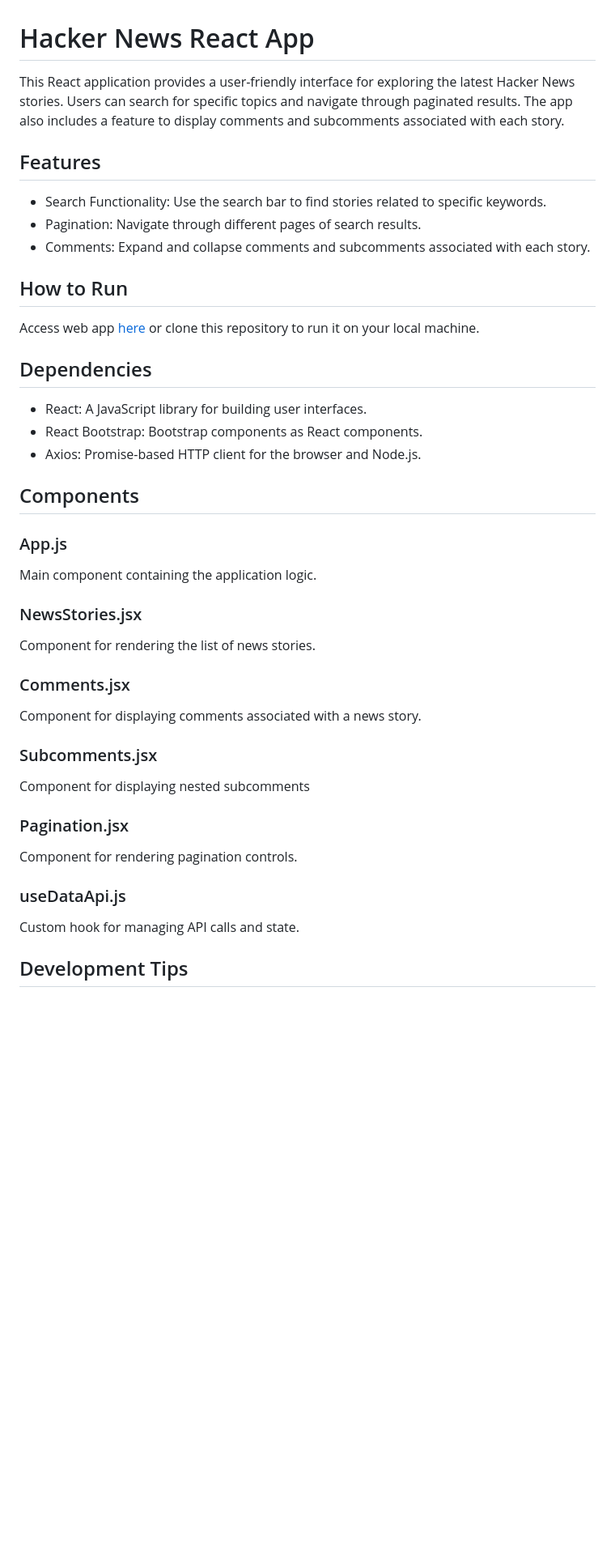
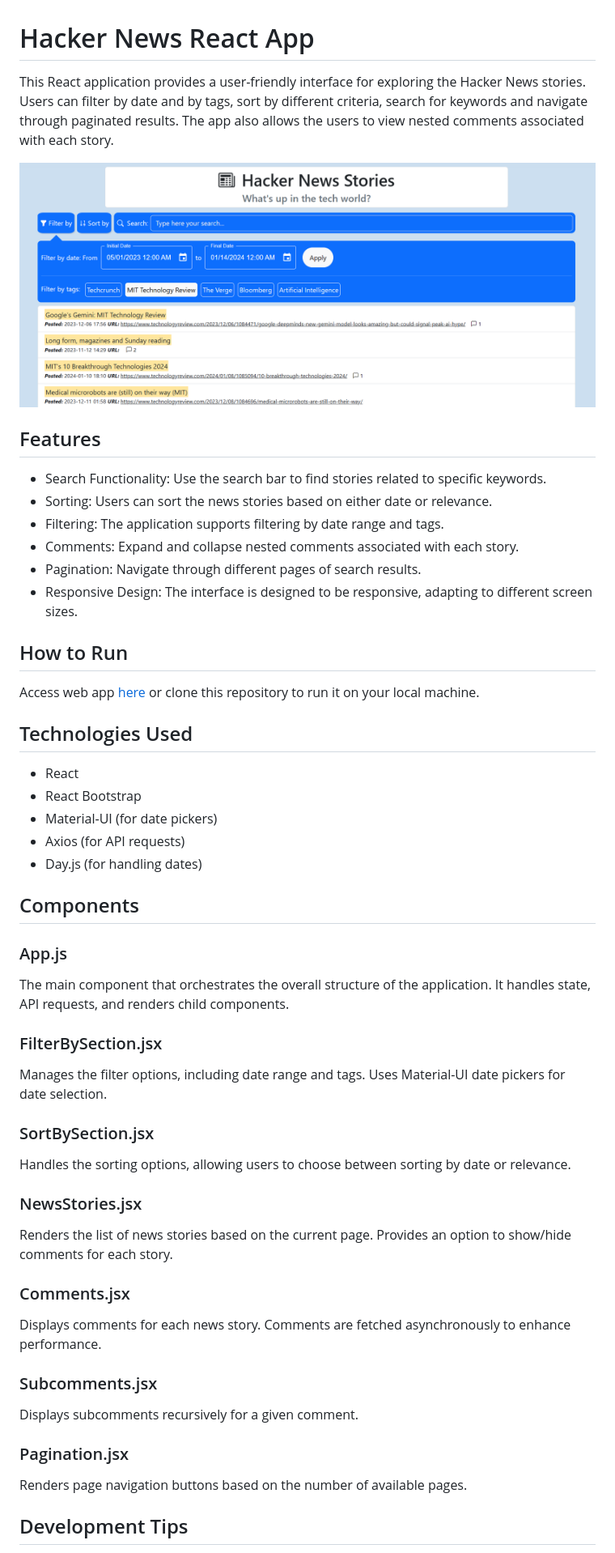
Before and after one commit to gustavo-ribeiro-santiago/hacker-news-stories, a Markdown page: README.md, the part around one of its changes. Shown at 81% size. Drawn GitHub-style; pictures changed too: hacker news stories printshot.png (added); blank space fills up the shorter version.

```diff
--- a/README.md
+++ b/README.md
@@ -1,38 +1,55 @@
 # Hacker News React App
-This React application provides a user-friendly interface for exploring the latest Hacker News stories. Users can search for specific topics and navigate through paginated results. The app also includes a feature to display comments and subcomments associated with each story.
+This React application provides a user-friendly interface for exploring the Hacker News stories. Users can filter by date and by tags, sort by different criteria, search for keywords and navigate through paginated results. The app also allows the users to view nested comments associated with each story.
+
+![Project Screenshot](hacker%20news%20stories%20printshot.png)
 
 ## Features
 - Search Functionality: Use the search bar to find stories related to specific keywords.
+- Sorting: Users can sort the news stories based on either date or relevance.
+- Filtering: The application supports filtering by date range and tags.
+- Comments: Expand and collapse nested comments associated with each story.
 - Pagination: Navigate through different pages of search results.
-- Comments: Expand and collapse comments and subcomments associated with each story.
+- Responsive Design: The interface is designed to be responsive, adapting to different screen sizes.
 
 ## How to Run
 
 Access web app [here](https://gustavo-ribeiro-santiago.github.io/hacker-news-stories/) or clone this repository to run it on your local machine.
 
-## Dependencies
-- React: A JavaScript library for building user interfaces.
-- React Bootstrap: Bootstrap components as React components.
-- Axios: Promise-based HTTP client for the browser and Node.js.
+## Technologies Used
+- React
+- React Bootstrap
+- Material-UI (for date pickers)
+- Axios (for API requests)
+- Day.js (for handling dates)
 
 ## Components
 ### App.js
-Main component containing the application logic.
+
+The main component that orchestrates the overall structure of the application. It handles state, API requests, and renders child components.
+
+### FilterBySection.jsx
+
+Manages the filter options, including date range and tags. Uses Material-UI date pickers for date selection.
+
+### SortBySection.jsx
+
+Handles the sorting options, allowing users to choose between sorting by date or relevance.
 
 ### NewsStories.jsx
-Component for rendering the list of news stories.
+
+Renders the list of news stories based on the current page. Provides an option to show/hide comments for each story.
 
 ### Comments.jsx
-Component for displaying comments associated with a news story.
+
+Displays comments for each news story. Comments are fetched asynchronously to enhance performance.
 
 ### Subcomments.jsx
-Component for displaying nested subcomments
+
+Displays subcomments recursively for a given comment.
 
 ### Pagination.jsx
-Component for rendering pagination controls.
 
-### useDataApi.js
-Custom hook for managing API calls and state.
+Renders page navigation buttons based on the number of available pages.
 
 ## Development Tips
 - Debouncing Search: The app uses debouncing to avoid making too many API calls while the user is typing in the search bar.
```
Also changed, not shown: other parts of README.md (+0 -2 lines).
